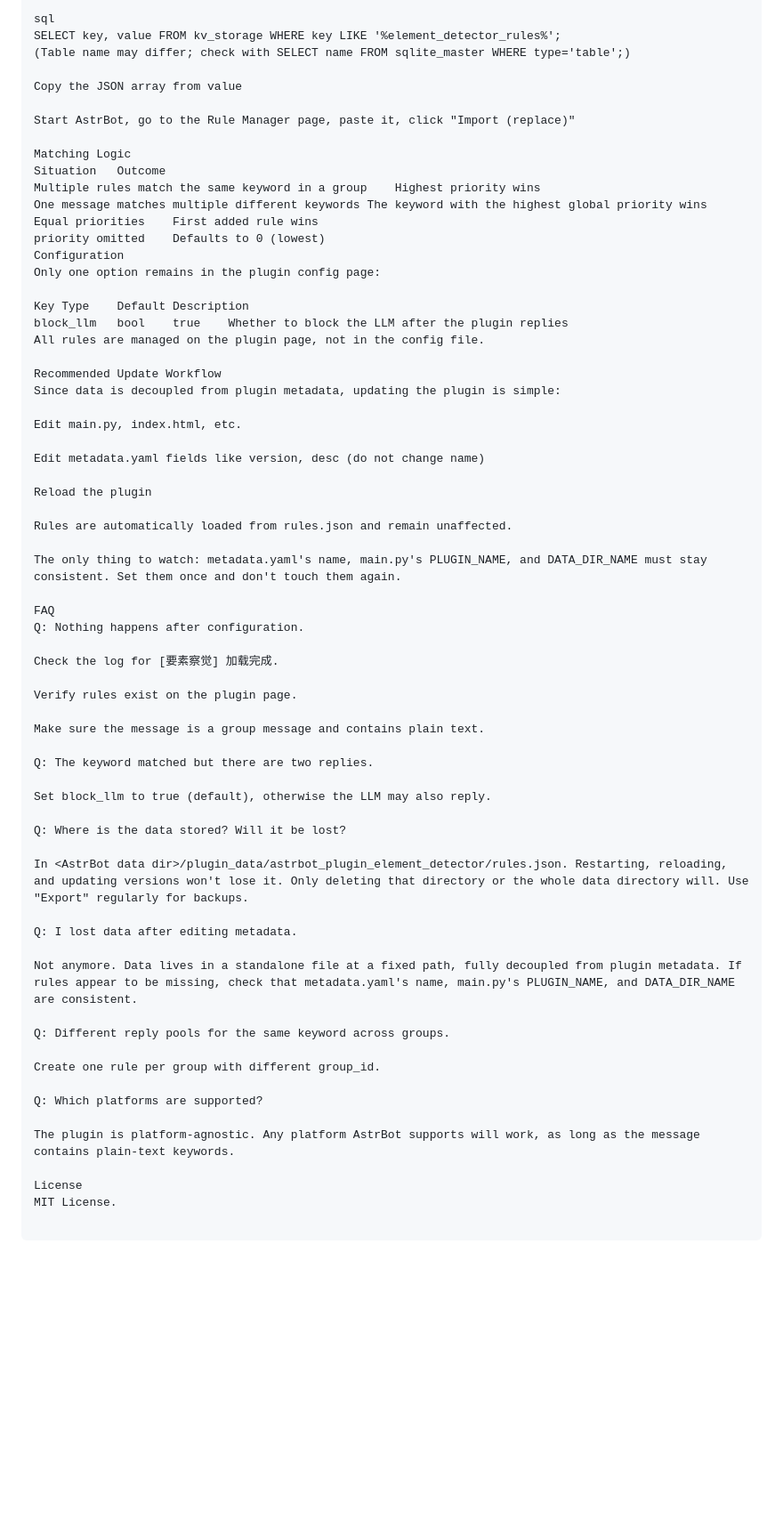
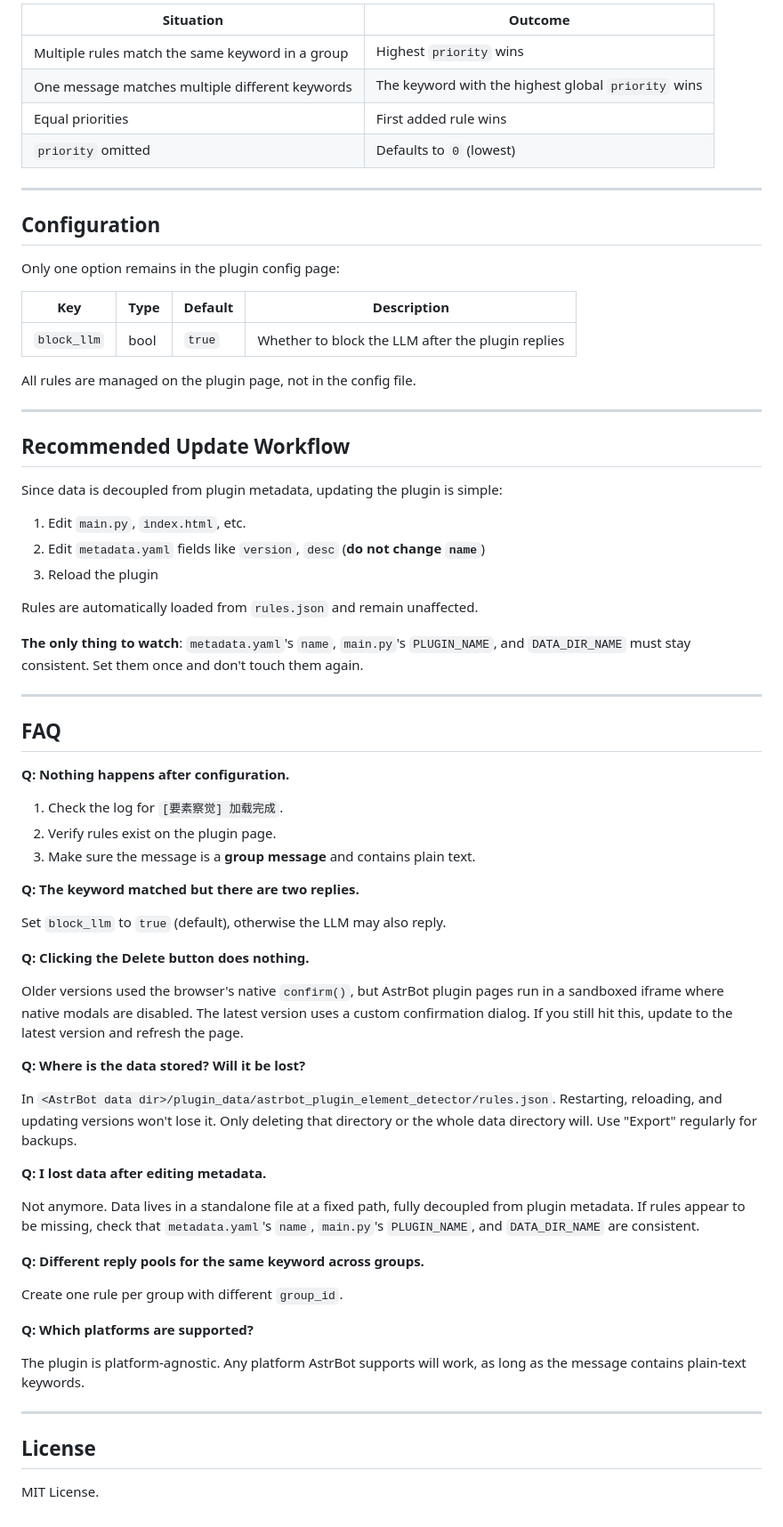
Before and after one commit to qcdg1/astrbot_plugin_element_detector, a Markdown page: README.en.md, the part around one of its changes. Shown at 89% size. Drawn GitHub-style; blank space fills up the shorter version.

```diff
--- a/README.en.md
+++ b/README.en.md
@@ -130,66 +152,73 @@ Run:
 
-sql
-SELECT key, value FROM kv_storage WHERE key LIKE '%element_detector_rules%';
-(Table name may differ; check with SELECT name FROM sqlite_master WHERE type='table';)
+| Situation | Outcome |
+|---|---|
+| Multiple rules match the same keyword in a group | Highest `priority` wins |
+| One message matches multiple different keywords | The keyword with the highest global `priority` wins |
+| Equal priorities | First added rule wins |
+| `priority` omitted | Defaults to `0` (lowest) |
 
-Copy the JSON array from value
+---
 
-Start AstrBot, go to the Rule Manager page, paste it, click "Import (replace)"
+## Configuration
 
-Matching Logic
-Situation	Outcome
-Multiple rules match the same keyword in a group	Highest priority wins
-One message matches multiple different keywords	The keyword with the highest global priority wins
-Equal priorities	First added rule wins
-priority omitted	Defaults to 0 (lowest)
-Configuration
 Only one option remains in the plugin config page:
 
-Key	Type	Default	Description
-block_llm	bool	true	Whether to block the LLM after the plugin replies
+| Key | Type | Default | Description |
+|---|---|---|---|
+| `block_llm` | bool | `true` | Whether to block the LLM after the plugin replies |
+
 All rules are managed on the plugin page, not in the config file.
 
-Recommended Update Workflow
+---
+
+## Recommended Update Workflow
+
 Since data is decoupled from plugin metadata, updating the plugin is simple:
 
-Edit main.py, index.html, etc.
+1. Edit `main.py`, `index.html`, etc.
+2. Edit `metadata.yaml` fields like `version`, `desc` (**do not change `name`**)
+3. Reload the plugin
 
-Edit metadata.yaml fields like version, desc (do not change name)
+Rules are automatically loaded from `rules.json` and remain unaffected.
 
-Reload the plugin
+**The only thing to watch**: `metadata.yaml`'s `name`, `main.py`'s `PLUGIN_NAME`, and `DATA_DIR_NAME` must stay consistent. Set them once and don't touch them again.
 
-Rules are automatically loaded from rules.json and remain unaffected.
+---
 
-The only thing to watch: metadata.yaml's name, main.py's PLUGIN_NAME, and DATA_DIR_NAME must stay consistent. Set them once and don't touch them again.
+## FAQ
 
-FAQ
-Q: Nothing happens after configuration.
+**Q: Nothing happens after configuration.**
 
-Check the log for [要素察觉] 加载完成.
+1. Check the log for `[要素察觉] 加载完成`.
+2. Verify rules exist on the plugin page.
+3. Make sure the message is a **group message** and contains plain text.
 
-Verify rules exist on the plugin page.
+**Q: The keyword matched but there are two replies.**
 
-Make sure the message is a group message and contains plain text.
+Set `block_llm` to `true` (default), otherwise the LLM may also reply.
 
-Q: The keyword matched but there are two replies.
+**Q: Clicking the Delete button does nothing.**
 
-Set block_llm to true (default), otherwise the LLM may also reply.
+Older versions used the browser's native `confirm()`, but AstrBot plugin pages run in a sandboxed iframe where native modals are disabled. The latest version uses a custom confirmation dialog. If you still hit this, update to the latest version and refresh the page.
 
-Q: Where is the data stored? Will it be lost?
+**Q: Where is the data stored? Will it be lost?**
 
-In <AstrBot data dir>/plugin_data/astrbot_plugin_element_detector/rules.json. Restarting, reloading, and updating versions won't lose it. Only deleting that directory or the whole data directory will. Use "Export" regularly for backups.
+In `<AstrBot data dir>/plugin_data/astrbot_plugin_element_detector/rules.json`. Restarting, reloading, and updating versions won't lose it. Only deleting that directory or the whole data directory will. Use "Export" regularly for backups.
 
-Q: I lost data after editing metadata.
+**Q: I lost data after editing metadata.**
 
-Not anymore. Data lives in a standalone file at a fixed path, fully decoupled from plugin metadata. If rules appear to be missing, check that metadata.yaml's name, main.py's PLUGIN_NAME, and DATA_DIR_NAME are consistent.
+Not anymore. Data lives in a standalone file at a fixed path, fully decoupled from plugin metadata. If rules appear to be missing, check that `metadata.yaml`'s `name`, `main.py`'s `PLUGIN_NAME`, and `DATA_DIR_NAME` are consistent.
 
-Q: Different reply pools for the same keyword across groups.
+**Q: Different reply pools for the same keyword across groups.**
 
-Create one rule per group with different group_id.
+Create one rule per group with different `group_id`.
 
-Q: Which platforms are supported?
+**Q: Which platforms are supported?**
 
 The plugin is platform-agnostic. Any platform AstrBot supports will work, as long as the message contains plain-text keywords.
 
-License
+---
+
+## License
+
 MIT License.
```
Also changed, not shown: other parts of README.en.md (+77 -55 lines).
